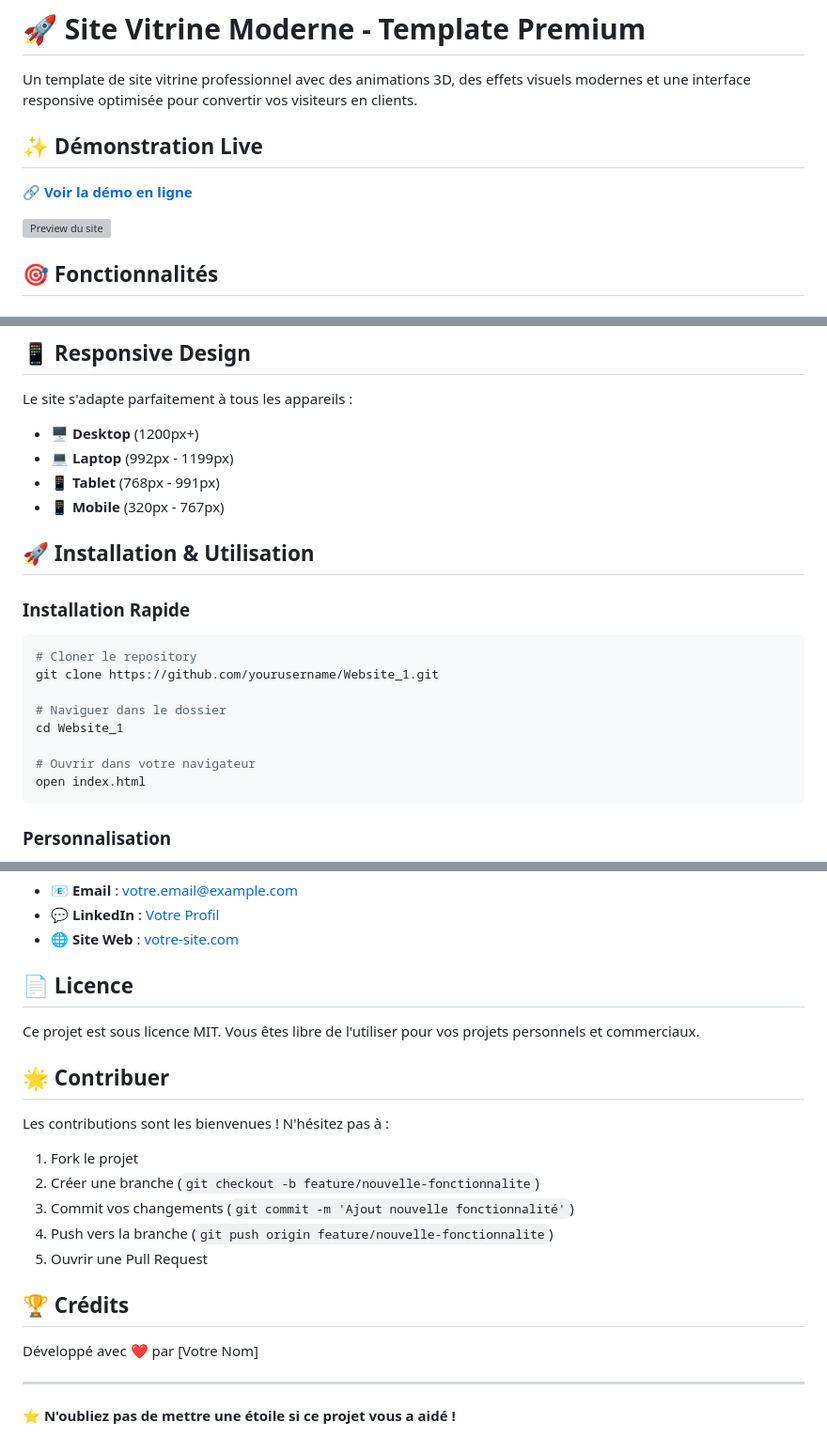
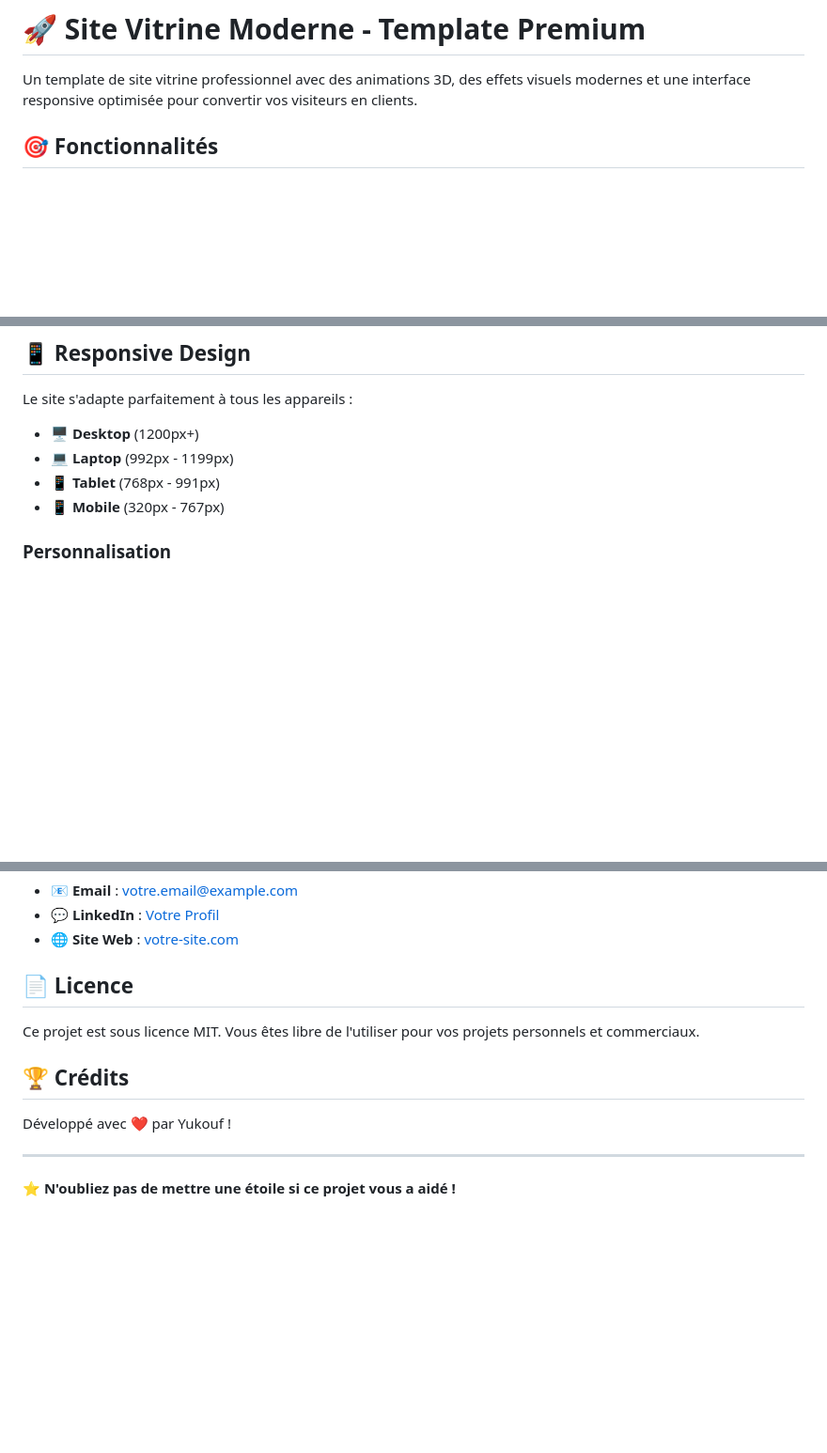
Before and after one commit to Yukouf/site-vitrine-moderne, a Markdown page: README.md, 3 parts joined by grey strips. Shown at 94% size. Drawn GitHub-style; blank space fills up the shorter version; grey boxes are pictures that could not be loaded.

````diff
--- a/README.md
+++ b/README.md
@@ -1,12 +1,6 @@
 # 🚀 Site Vitrine Moderne - Template Premium
 
 Un template de site vitrine professionnel avec des animations 3D, des effets visuels modernes et une interface responsive optimisée pour convertir vos visiteurs en clients.
-
-## ✨ Démonstration Live
-
-🔗 **[Voir la démo en ligne](https://yourusername.github.io/Website_1)**
-
-![Preview du site](https://via.placeholder.com/800x400/667eea/ffffff?text=Site+Vitrine+Moderne)
 
 ## 🎯 Fonctionnalités
 
@@ -47,21 +41,6 @@ Le site s'adapte parfaitement à tous les appareils :
 - 💻 **Laptop** (992px - 1199px)
 - 📱 **Tablet** (768px - 991px)
 - 📱 **Mobile** (320px - 767px)
-
-## 🚀 Installation & Utilisation
-
-### Installation Rapide
-
-```bash
-# Cloner le repository
-git clone https://github.com/yourusername/Website_1.git
-
-# Naviguer dans le dossier
-cd Website_1
-
-# Ouvrir dans votre navigateur
-open index.html
-```
 
 ### Personnalisation
 
@@ -111,19 +90,9 @@ Besoin d'aide pour personnaliser ce template ?
 
 Ce projet est sous licence MIT. Vous êtes libre de l'utiliser pour vos projets personnels et commerciaux.
 
-## 🌟 Contribuer
-
-Les contributions sont les bienvenues ! N'hésitez pas à :
-
-1. Fork le projet
-2. Créer une branche (`git checkout -b feature/nouvelle-fonctionnalite`)
-3. Commit vos changements (`git commit -m 'Ajout nouvelle fonctionnalité'`)
-4. Push vers la branche (`git push origin feature/nouvelle-fonctionnalite`)
-5. Ouvrir une Pull Request
-
 ## 🏆 Crédits
 
-Développé avec ❤️ par [Votre Nom]
+Développé avec ❤️ par Yukouf !
 
 ---
 
````
